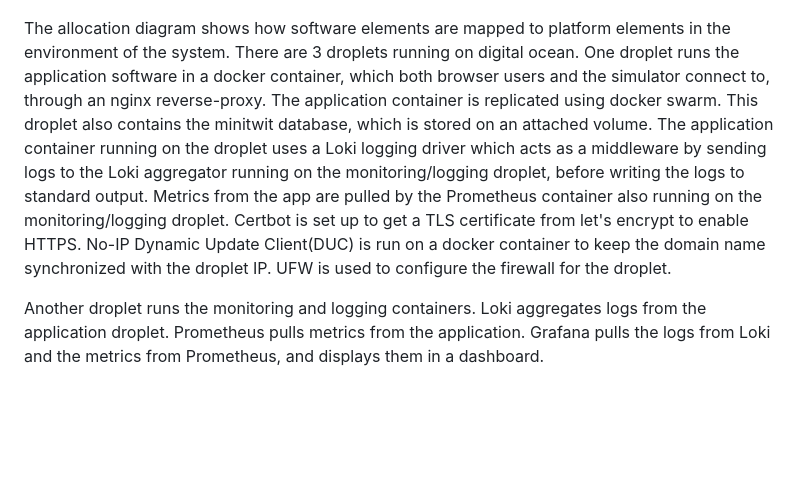
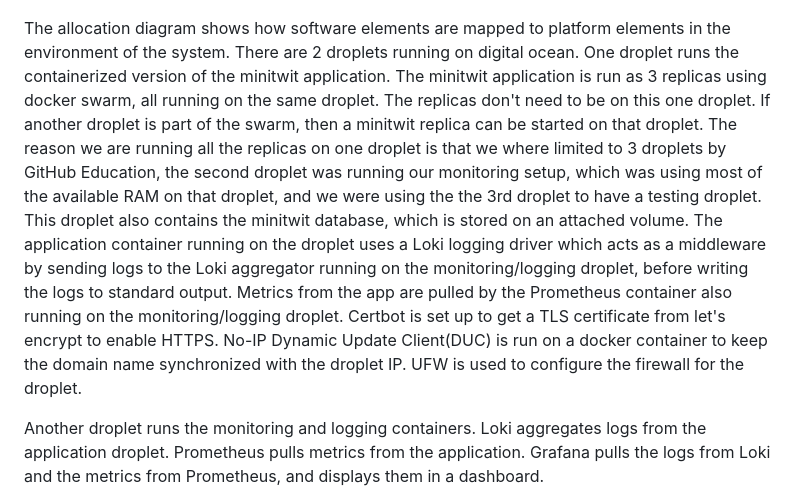
Before and after one commit to Slug-Boi-ITU-Repositories/Dense-Dino-Nuggets, a Markdown page: report/MSc_group_d.md, the part around the change. GitHub-like rendering; blank space fills up the shorter version.

Commit message:
docs: wip rewrite part of design and aritecture

```diff
--- a/report/MSc_group_d.md
+++ b/report/MSc_group_d.md
@@ -23,7 +23,8 @@ A description and illustration of the:
 
 ![Allocation diagram of the Minitwit system](images/allocation-diagram.png)
 
-The allocation diagram shows how software elements are mapped to platform elements in the environment of the system. There are 3 droplets running on digital ocean. One droplet runs the application software in a docker container, which both browser users and the simulator connect to, through an nginx reverse-proxy. The application container is replicated using docker swarm. This droplet also contains the minitwit database, which is stored on an attached volume. The application container running on the droplet uses a Loki logging driver which acts as a middleware by sending logs to the Loki aggregator running on the monitoring/logging droplet, before writing the logs to standard output. Metrics from the app are pulled by the Prometheus container also running on the monitoring/logging droplet. Certbot is set up to get a TLS certificate from let's encrypt to enable HTTPS. No-IP Dynamic Update Client(DUC) is run on a docker container to keep the domain name synchronized with the droplet IP. UFW is used to configure the firewall for the droplet.
+The allocation diagram shows how software elements are mapped to platform elements in the environment of the system. There are 2 droplets running on digital ocean. One droplet runs the containerized version of the minitwit application. The minitwit application is run as 3 replicas using docker swarm, all running on the same droplet. The replicas don't need to be on this one droplet. If another droplet is part of the swarm, then a minitwit replica can be started on that droplet. The reason we are running all the replicas on one droplet is that we where limited to 3 droplets by GitHub Education, the second droplet was running our monitoring setup, which was using most of the available RAM on that droplet, and we were using the the 3rd droplet to have a testing droplet.
+This droplet also contains the minitwit database, which is stored on an attached volume. The application container running on the droplet uses a Loki logging driver which acts as a middleware by sending logs to the Loki aggregator running on the monitoring/logging droplet, before writing the logs to standard output. Metrics from the app are pulled by the Prometheus container also running on the monitoring/logging droplet. Certbot is set up to get a TLS certificate from let's encrypt to enable HTTPS. No-IP Dynamic Update Client(DUC) is run on a docker container to keep the domain name synchronized with the droplet IP. UFW is used to configure the firewall for the droplet.
 
 Another droplet runs the monitoring and logging containers. Loki aggregates logs from the application droplet. Prometheus pulls metrics from the application. Grafana pulls the logs from Loki and the metrics from Prometheus, and displays them in a dashboard.
 
```
